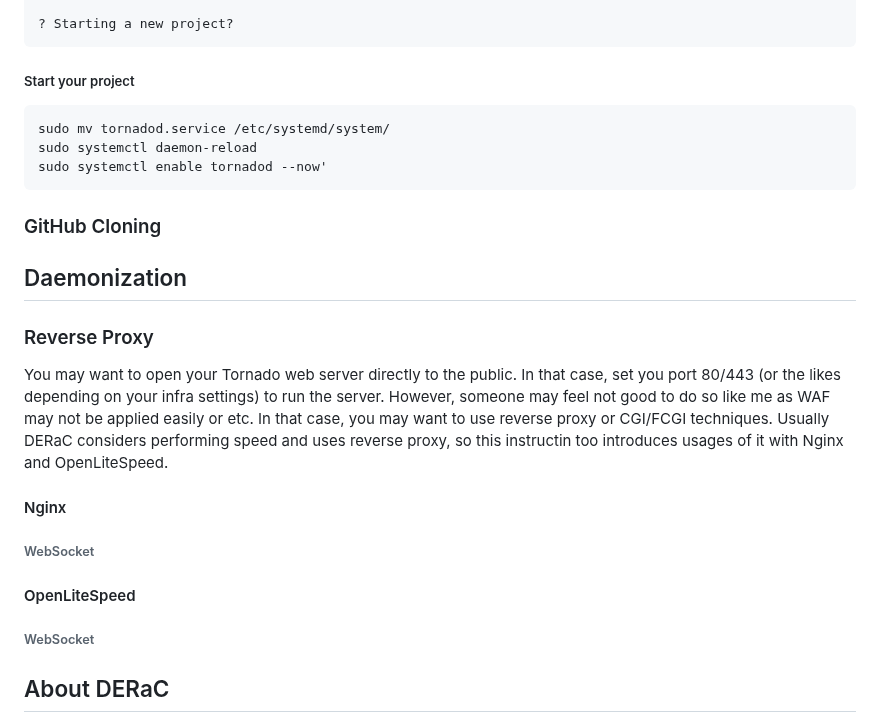
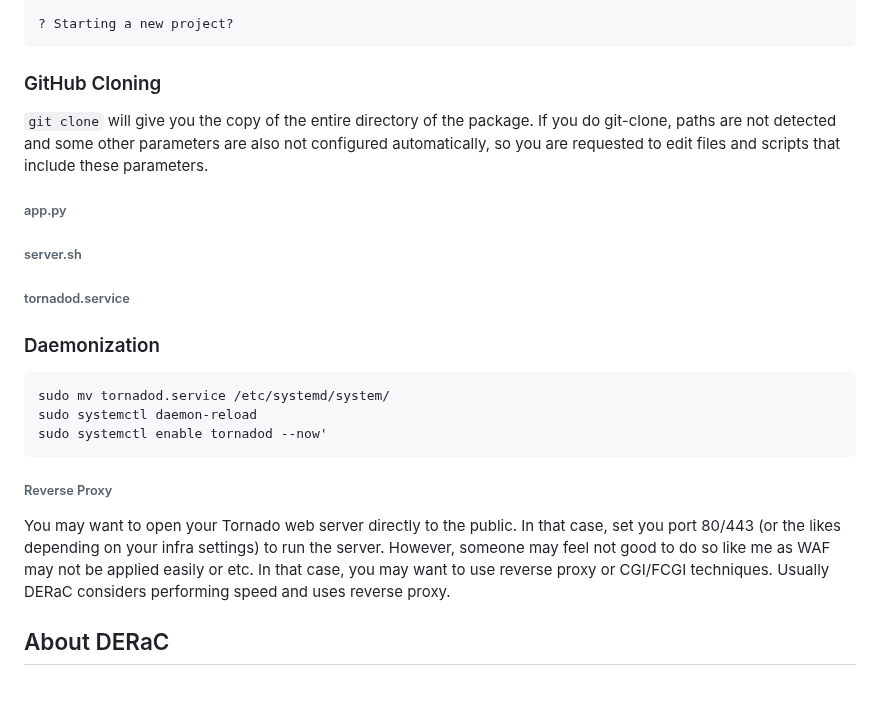
Before and after one commit to DERaC-IO/DeracioTSS, a Markdown page: README.md, the part around the change. Drawn GitHub-style; blank space fills up the shorter version.

````diff
--- a/README.md
+++ b/README.md
@@ -46,7 +46,17 @@ MIT License
 ? Starting a new project?
 ```
 
-##### Start your project
+### GitHub Cloning
+
+`git clone` will give you the copy of the entire directory of the package. If you do git-clone, paths are not detected and some other parameters are also not configured automatically, so you are requested to edit files and scripts that include these parameters.
+
+###### app.py
+
+###### server.sh
+
+###### tornadod.service
+
+### Daemonization
 
 ```
 sudo mv tornadod.service /etc/systemd/system/
@@ -54,21 +64,9 @@ sudo systemctl daemon-reload
 sudo systemctl enable tornadod --now'
 ```
 
-### GitHub Cloning
+###### Reverse Proxy
 
-## Daemonization
-
-### Reverse Proxy
-
-You may want to open your Tornado web server directly to the public. In that case, set you port 80/443 (or the likes depending on your infra settings) to run the server. However, someone may feel not good to do so like me as WAF may not be applied easily or etc. In that case, you may want to use reverse proxy or CGI/FCGI techniques. Usually DERaC considers performing speed and uses reverse proxy, so this instructin too introduces usages of it with Nginx and OpenLiteSpeed.
-
-#### Nginx
-
-###### WebSocket
-
-#### OpenLiteSpeed
-
-###### WebSocket
+You may want to open your Tornado web server directly to the public. In that case, set you port 80/443 (or the likes depending on your infra settings) to run the server. However, someone may feel not good to do so like me as WAF may not be applied easily or etc. In that case, you may want to use reverse proxy or CGI/FCGI techniques. Usually DERaC considers performing speed and uses reverse proxy.
 
 ## About DERaC
 
````
